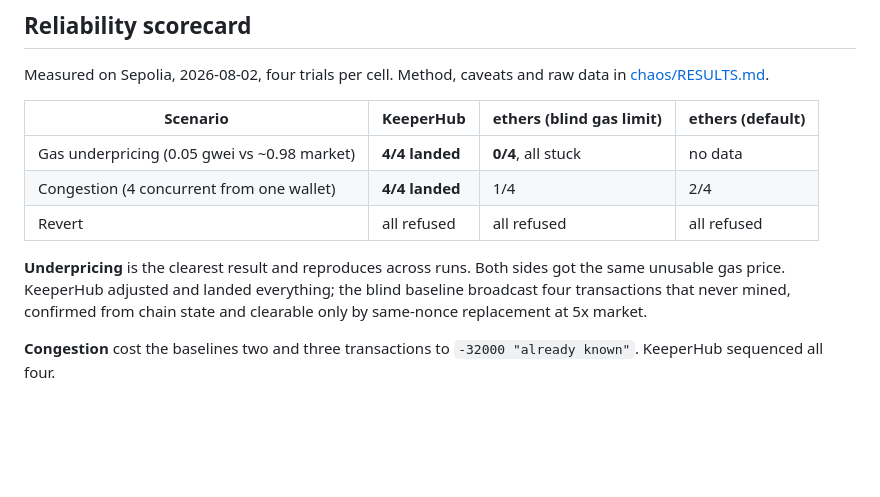
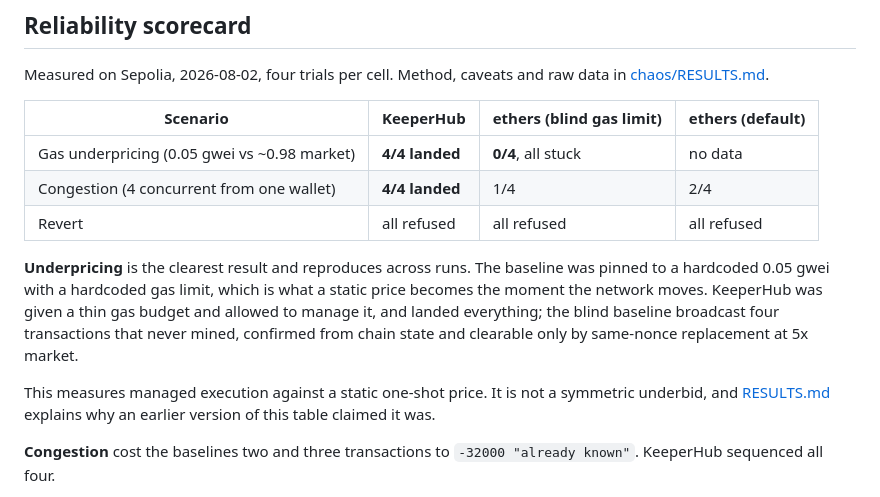
Before and after one commit to major101x/bulwark, a Markdown page: README.md, the part around the change. GitHub-like rendering; blank space fills up the shorter version.

Commit message:
Match the README scorecard to the corrected framing
Co-Authored-By: Claude Fable 5 <noreply@anthropic.com>

```diff
--- a/README.md
+++ b/README.md
@@ -22,10 +22,16 @@ data in [chaos/RESULTS.md](./chaos/RESULTS.md).
 | Congestion (4 concurrent from one wallet) | **4/4 landed** | 1/4 | 2/4 |
 | Revert | all refused | all refused | all refused |
 
-**Underpricing** is the clearest result and reproduces across runs. Both sides
-got the same unusable gas price. KeeperHub adjusted and landed everything; the
+**Underpricing** is the clearest result and reproduces across runs. The
+baseline was pinned to a hardcoded 0.05 gwei with a hardcoded gas limit, which
+is what a static price becomes the moment the network moves. KeeperHub was
+given a thin gas budget and allowed to manage it, and landed everything; the
 blind baseline broadcast four transactions that never mined, confirmed from
 chain state and clearable only by same-nonce replacement at 5x market.
+
+This measures managed execution against a static one-shot price. It is not a
+symmetric underbid, and [RESULTS.md](./chaos/RESULTS.md) explains why an earlier
+version of this table claimed it was.
 
 **Congestion** cost the baselines two and three transactions to
 `-32000 "already known"`. KeeperHub sequenced all four.
```
